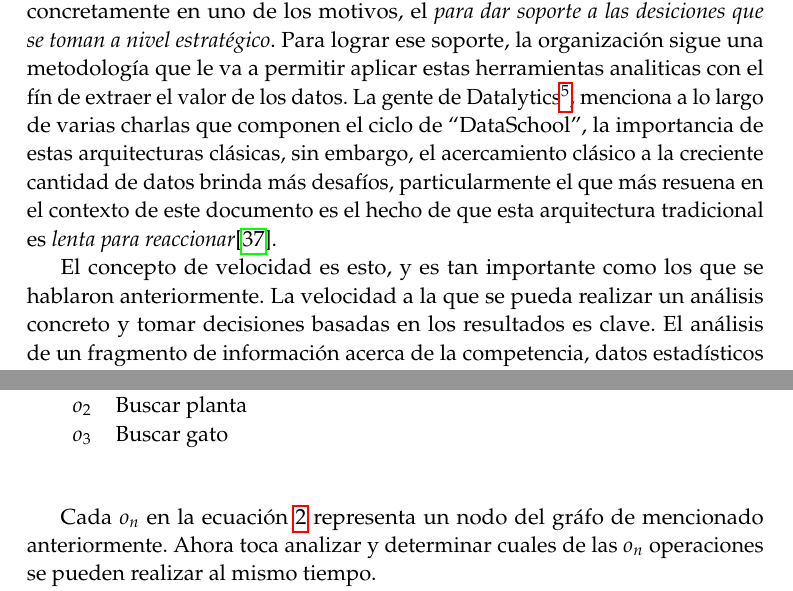
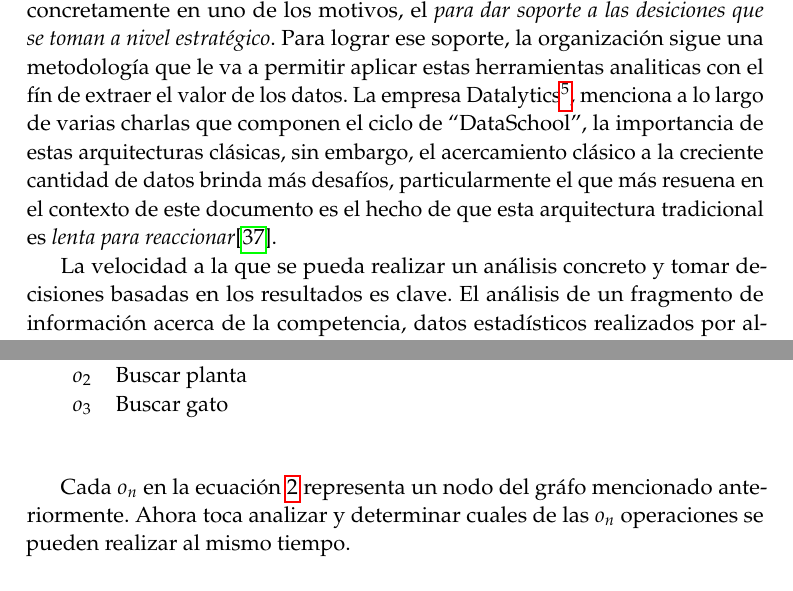
Before and after one commit to ulisescolina/UC-PYLP, a LaTeX document (Integrador/integrador_pylp_ulises.tex, which reads Integrador/cuerpo/big_data_velocity.tex, Integrador/cuerpo/procesamiento_paralelo.tex): two parts of pages 5 and 9 of 30, joined at a grey line, cut so that both start at the same text. Compiled offline with pdfLaTeX; a LaTeX package or settings file that is missing is left out.

Commit message:
Algunas correcciones a la redacción

```diff
--- a/Integrador/cuerpo/big_data_velocity.tex
+++ b/Integrador/cuerpo/big_data_velocity.tex
@@ -12,7 +12,7 @@ documento se hace énfasis concretamente en uno de los motivos, el
 \textit{para dar soporte a las desiciones que se toman a nivel estratégico}.
 Para lograr ese soporte, la organización
 sigue una metodología que le va a permitir aplicar estas herramientas
-analiticas con el fín de extraer el valor de los datos. La gente de
+analiticas con el fín de extraer el valor de los datos. La empresa
 Datalytics\footnote{https://www.datalytics.com/}, menciona a lo largo de varias
 charlas que componen el ciclo de ``DataSchool'', la importancia de estas
 arquitecturas clásicas, sin embargo, el acercamiento clásico a la creciente
@@ -20,8 +20,7 @@ cantidad de datos brinda más desafíos, particularmente el que más resuena en
 contexto de este documento es el hecho de que esta arquitectura tradicional es
 \textit{lenta para reaccionar}\cite{datalytics3}.
 
-El concepto de velocidad es esto, y es tan importante como los que se hablaron
-anteriormente. La velocidad a la que se pueda realizar un análisis concreto y
+La velocidad a la que se pueda realizar un análisis concreto y
 tomar decisiones basadas en los resultados es clave. El análisis de un
 fragmento de información acerca de la competencia, datos estadísticos realizados
 por algún organismo ajeno a la organización que tiene una periodicidad anual
--- a/Integrador/cuerpo/procesamiento_paralelo.tex
+++ b/Integrador/cuerpo/procesamiento_paralelo.tex
@@ -131,7 +131,7 @@ Un ejemplo concreto para este enfoque se presenta a continuación:
 \vspace{1cm}
 
 Cada $o_{n}$ en la ecuación \ref{eq-tareas-nodos} representa un nodo del gráfo
-de mencionado anteriormente. Ahora toca analizar y determinar
+mencionado anteriormente. Ahora toca analizar y determinar
 cuales de las $o_{n}$ operaciones se pueden realizar al mismo tiempo.
 
 Una cuestion esencial en este ejemplo es identificar el hecho de que ninguna
```
Also changed, not shown: Integrador/cuerpo/MapReduce_map.tex (+1 -1 lines), Integrador/cuerpo/MapReduce_reduce.tex (+1 -1 lines), Integrador/cuerpo/big_data_volume.tex (+2 -1 lines), Integrador/cuerpo/conclusiones.tex (+1 -1 lines), Integrador/cuerpo/procesamiento_paralelo.tex (2 more changed lines).
